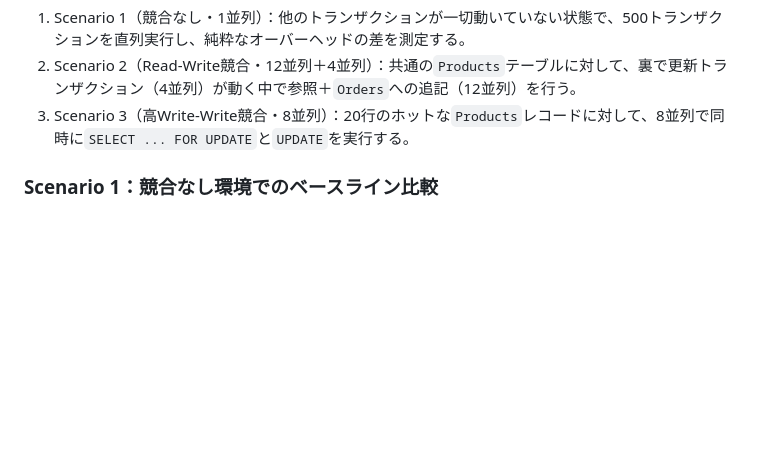
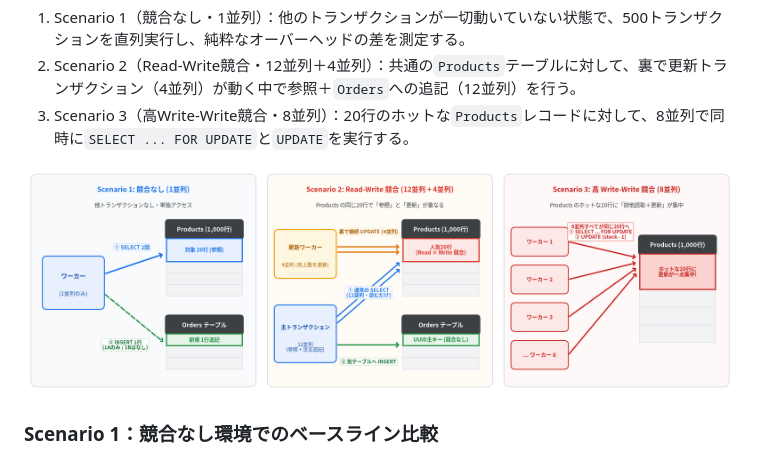
Before and after one commit to michity15169/zenn-content, a Markdown page: articles/b112447edb6af8.md, the part around the change. GitHub-like rendering; pictures changed too: images/rr_scenarios_overview.png (added); blank space fills up the shorter version.

Commit message:
Add scenario access pattern overview diagram (rr_scenarios_overview.png)

```diff
--- a/articles/b112447edb6af8.md
+++ b/articles/b112447edb6af8.md
@@ -189,6 +189,8 @@ _, err := client.ReadWriteTransactionWithOptions(ctx, func(ctx context.Context,
 1. Scenario 1（競合なし・1並列）：他のトランザクションが一切動いていない状態で、500トランザクションを直列実行し、純粋なオーバーヘッドの差を測定する。
 2. Scenario 2（Read-Write競合・12並列＋4並列）：共通の`Products`テーブルに対して、裏で更新トランザクション（4並列）が動く中で参照＋`Orders`への追記（12並列）を行う。
 3. Scenario 3（高Write-Write競合・8並列）：20行のホットな`Products`レコードに対して、8並列で同時に`SELECT ... FOR UPDATE`と`UPDATE`を実行する。
+
+![検証シナリオ1〜3のアクセスパターン比較](/images/rr_scenarios_overview.png)
 
 ### Scenario 1：競合なし環境でのベースライン比較
 
```
